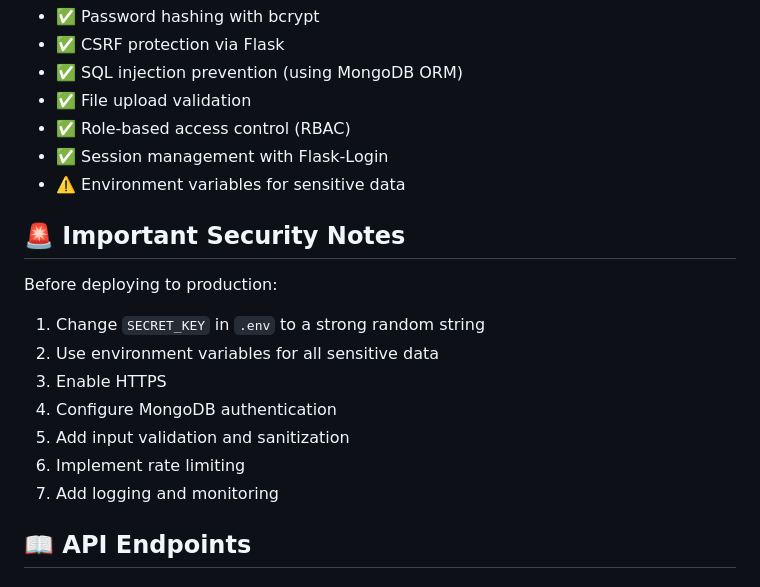
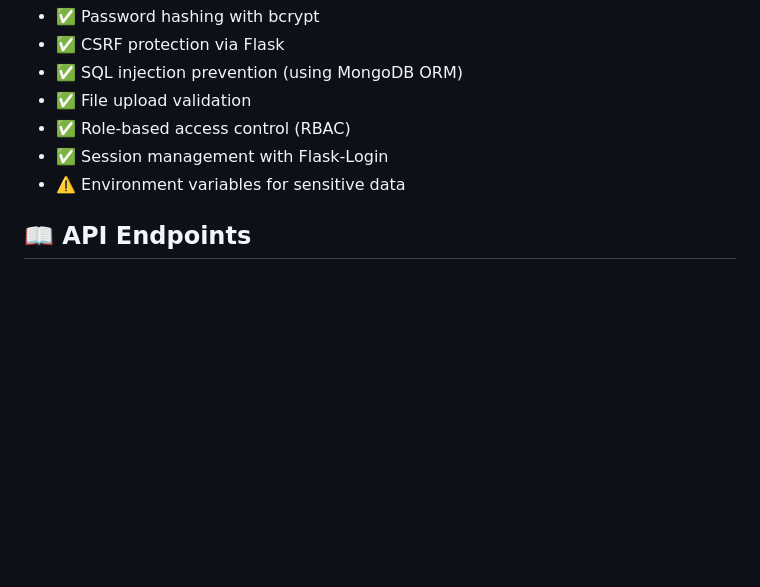
Before and after one commit to roshansinghbisht42/Neighborhood_Watch, a Markdown page: README.md, the part around one of its changes. Drawn GitHub-style; blank space fills up the shorter version.

```diff
--- a/README.md
+++ b/README.md
@@ -222,17 +222,6 @@ The test file validates:
 - ✅ Session management with Flask-Login
 - ⚠️ Environment variables for sensitive data
 
-## 🚨 Important Security Notes
-
-Before deploying to production:
-1. Change `SECRET_KEY` in `.env` to a strong random string
-2. Use environment variables for all sensitive data
-3. Enable HTTPS
-4. Configure MongoDB authentication
-5. Add input validation and sanitization
-6. Implement rate limiting
-7. Add logging and monitoring
-
 ## 📖 API Endpoints
 
 ### Authentication
```
Also changed, not shown: other parts of README.md (+0 -58 lines).
